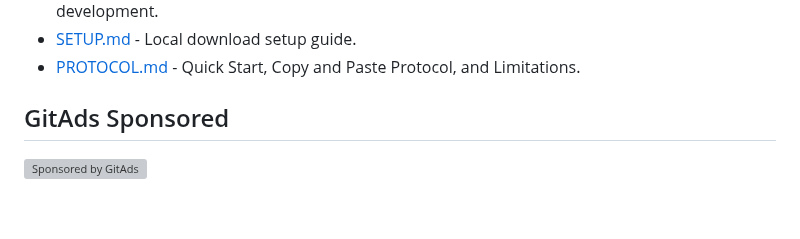
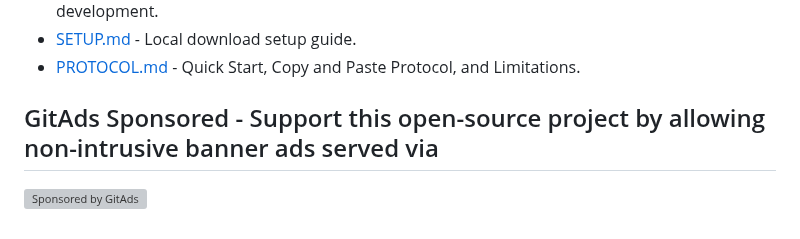
Before and after one commit to Lyellr88/MARM-Protocol, a Markdown page: README.md, the part around the change. GitHub-like rendering; grey boxes are pictures that could not be loaded.

```diff
--- a/README.md
+++ b/README.md
@@ -233,5 +233,5 @@ MARM is actively being tested and adopted across platforms.
 
 <!-- GitAds-Verify: 6J1AQHUMLYXLDPV633HMF5XMS541K5WQ -->
 
-## GitAds Sponsored
+## GitAds Sponsored - Support this open-source project by allowing non-intrusive banner ads served via
 [![Sponsored by GitAds](https://gitads.dev/v1/ad-serve?source=lyellr88/marm-systems@github)](https://gitads.dev/v1/ad-track?source=lyellr88/marm-systems@github)
```
